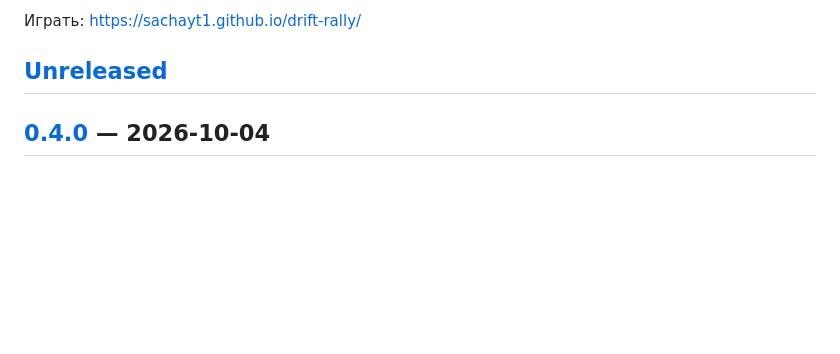
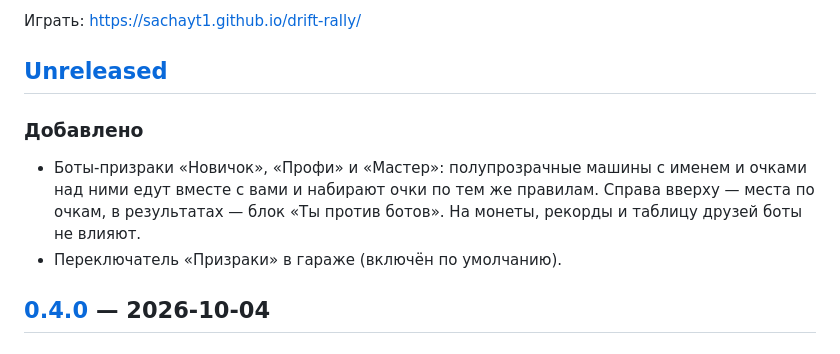
Before and after one commit to SachaYT1/drift-rally, a Markdown page: CHANGELOG.md, the part around the change. GitHub-like rendering; blank space fills up the shorter version.

```diff
--- a/CHANGELOG.md
+++ b/CHANGELOG.md
@@ -7,6 +7,12 @@
 Играть: https://sachayt1.github.io/drift-rally/
 
 ## [Unreleased]
+
+### Добавлено
+- Боты-призраки «Новичок», «Профи» и «Мастер»: полупрозрачные машины с именем и очками над ними едут
+  вместе с вами и набирают очки по тем же правилам. Справа вверху — места по очкам, в результатах — блок
+  «Ты против ботов». На монеты, рекорды и таблицу друзей боты не влияют.
+- Переключатель «Призраки» в гараже (включён по умолчанию).
 
 ## [0.4.0] — 2026-10-04
 
```
Also changed, not shown: README.md (+5 -0 lines).
